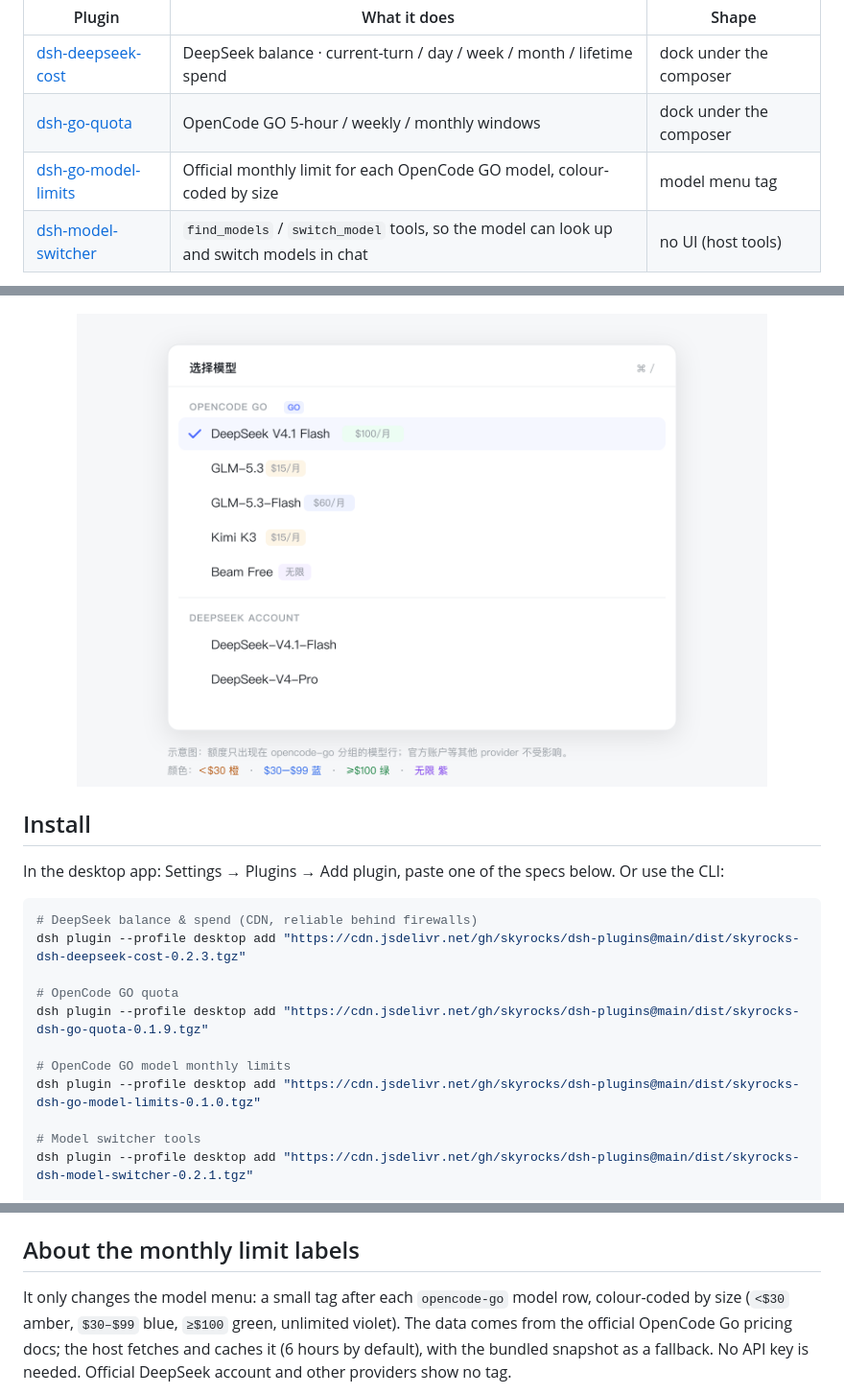
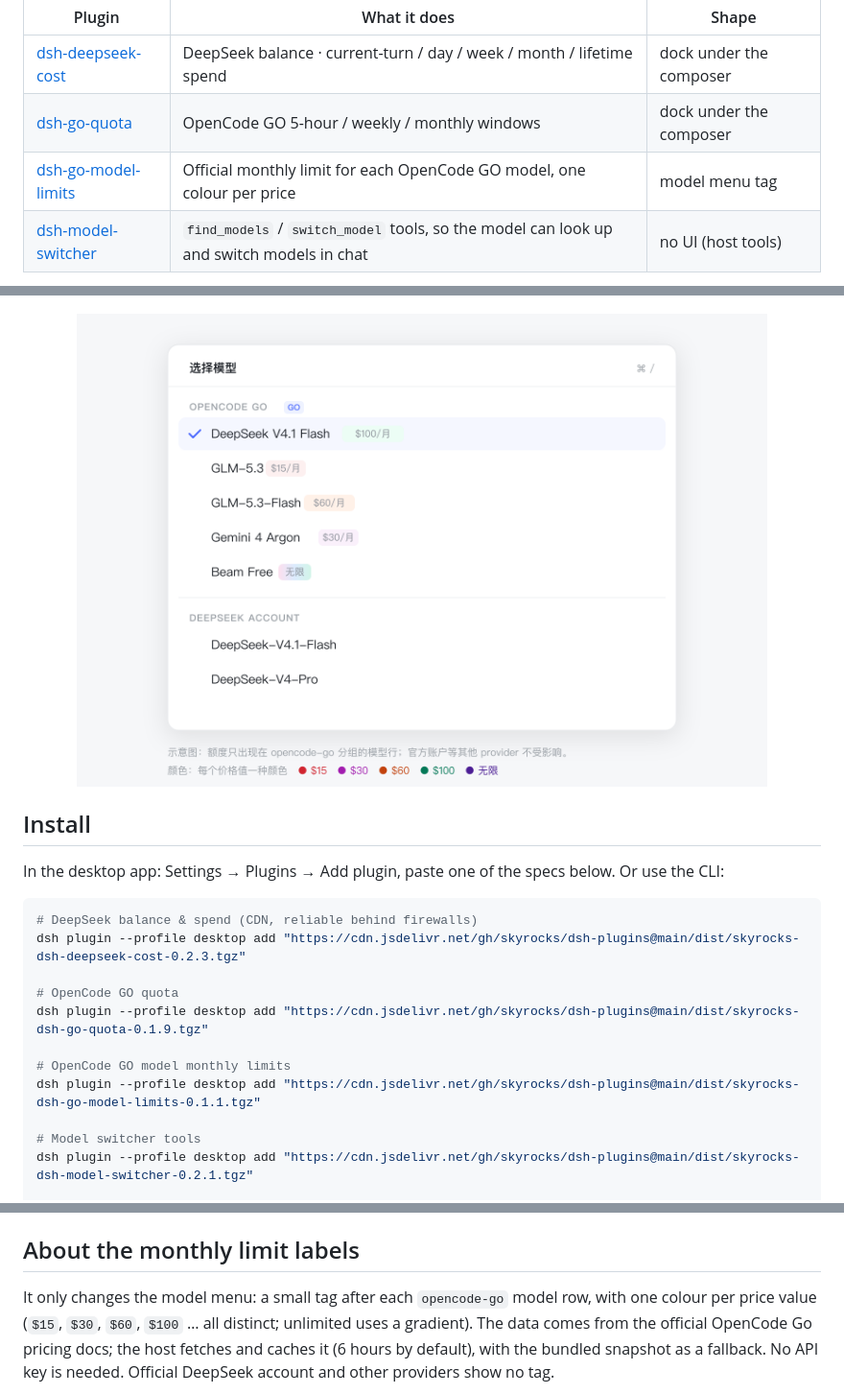
Before and after one commit to skyrocks/dsh-plugins, a Markdown page: README.en.md, 3 parts joined by grey strips. Shown at 96% size. Drawn GitHub-style; pictures changed too: assets/go-model-limits-menu.png.

```diff
--- a/README.en.md
+++ b/README.en.md
@@ -8,7 +8,7 @@ limit in the model picker, and one turns "switch model" into tools the model its
 | --- | --- | --- |
 | [dsh-deepseek-cost](https://github.com/skyrocks/dsh-deepseek-cost) | DeepSeek balance · current-turn / day / week / month / lifetime spend | dock under the composer |
 | [dsh-go-quota](https://github.com/skyrocks/dsh-go-quota) | OpenCode GO 5-hour / weekly / monthly windows | dock under the composer |
-| [dsh-go-model-limits](https://github.com/skyrocks/dsh-go-model-limits) | Official monthly limit for each OpenCode GO model, colour-coded by size | model menu tag |
+| [dsh-go-model-limits](https://github.com/skyrocks/dsh-go-model-limits) | Official monthly limit for each OpenCode GO model, one colour per price | model menu tag |
 | [dsh-model-switcher](https://github.com/skyrocks/dsh-model-switcher) | `find_models` / `switch_model` tools, so the model can look up and switch models in chat | no UI (host tools) |
 
 <p align="center">
@@ -35,7 +35,7 @@ dsh plugin --profile desktop add "https://cdn.jsdelivr.net/gh/skyrocks/dsh-plugi
 dsh plugin --profile desktop add "https://cdn.jsdelivr.net/gh/skyrocks/dsh-plugins@main/dist/skyrocks-dsh-go-quota-0.1.9.tgz"
 
 # OpenCode GO model monthly limits
-dsh plugin --profile desktop add "https://cdn.jsdelivr.net/gh/skyrocks/dsh-plugins@main/dist/skyrocks-dsh-go-model-limits-0.1.0.tgz"
+dsh plugin --profile desktop add "https://cdn.jsdelivr.net/gh/skyrocks/dsh-plugins@main/dist/skyrocks-dsh-go-model-limits-0.1.1.tgz"
 
 # Model switcher tools
 dsh plugin --profile desktop add "https://cdn.jsdelivr.net/gh/skyrocks/dsh-plugins@main/dist/skyrocks-dsh-model-switcher-0.2.1.tgz"
@@ -63,8 +63,8 @@ Requires the `@deepseek-ai/dsh-experimental-plugin-market-bundle` bundle to be e
 
 ## About the monthly limit labels
 
-It only changes the model menu: a small tag after each `opencode-go` model row, colour-coded by
-size (`<$30` amber, `$30–$99` blue, `≥$100` green, unlimited violet). The data comes from the
+It only changes the model menu: a small tag after each `opencode-go` model row, with one colour
+per price value (`$15`, `$30`, `$60`, `$100` … all distinct; unlimited uses a gradient). The data comes from the
 official OpenCode Go pricing docs; the host fetches and caches it (6 hours by default), with the
 bundled snapshot as a fallback. No API key is needed. Official DeepSeek account and other providers show no tag.
 
```
Also changed, not shown: README.md (+4 -4 lines), 3 other files.
